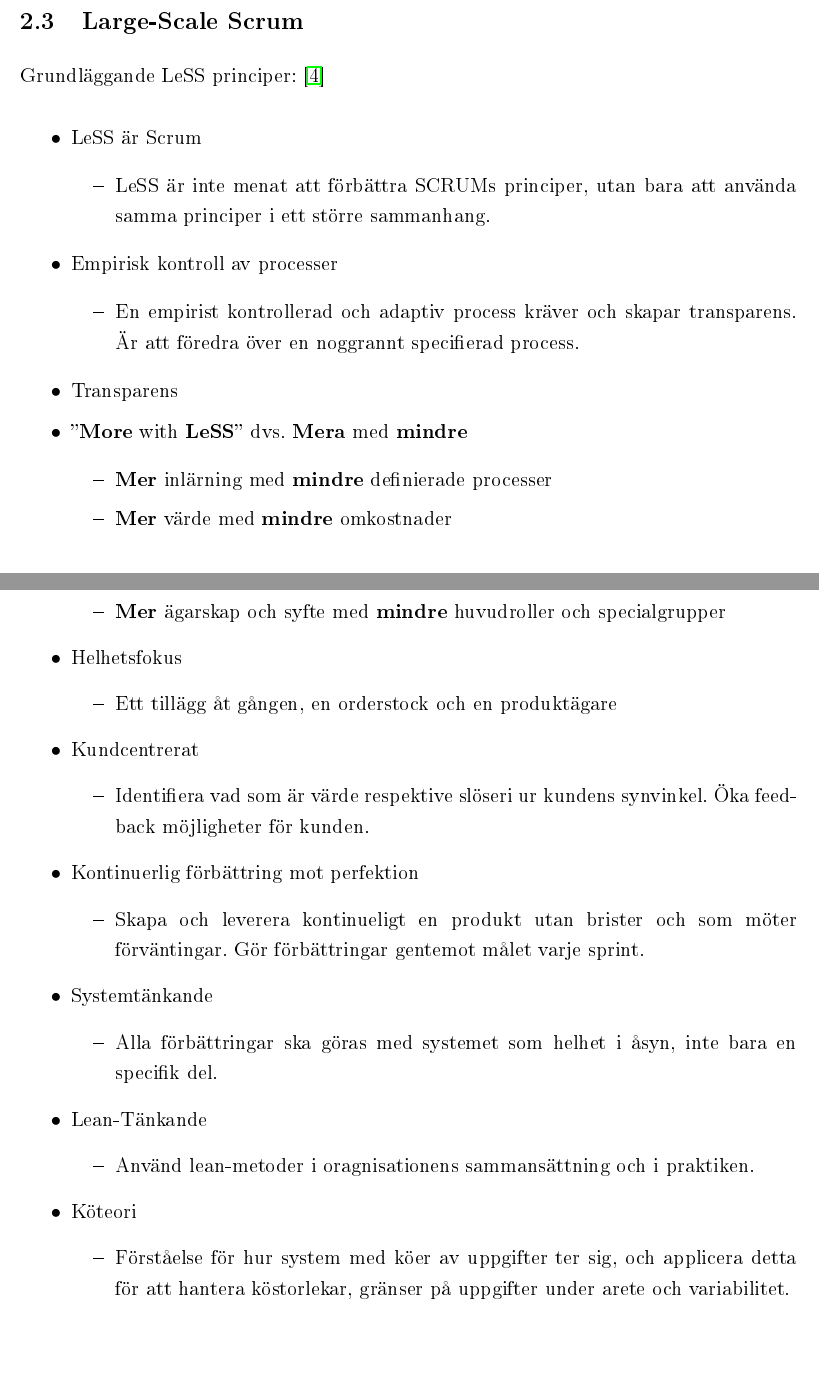
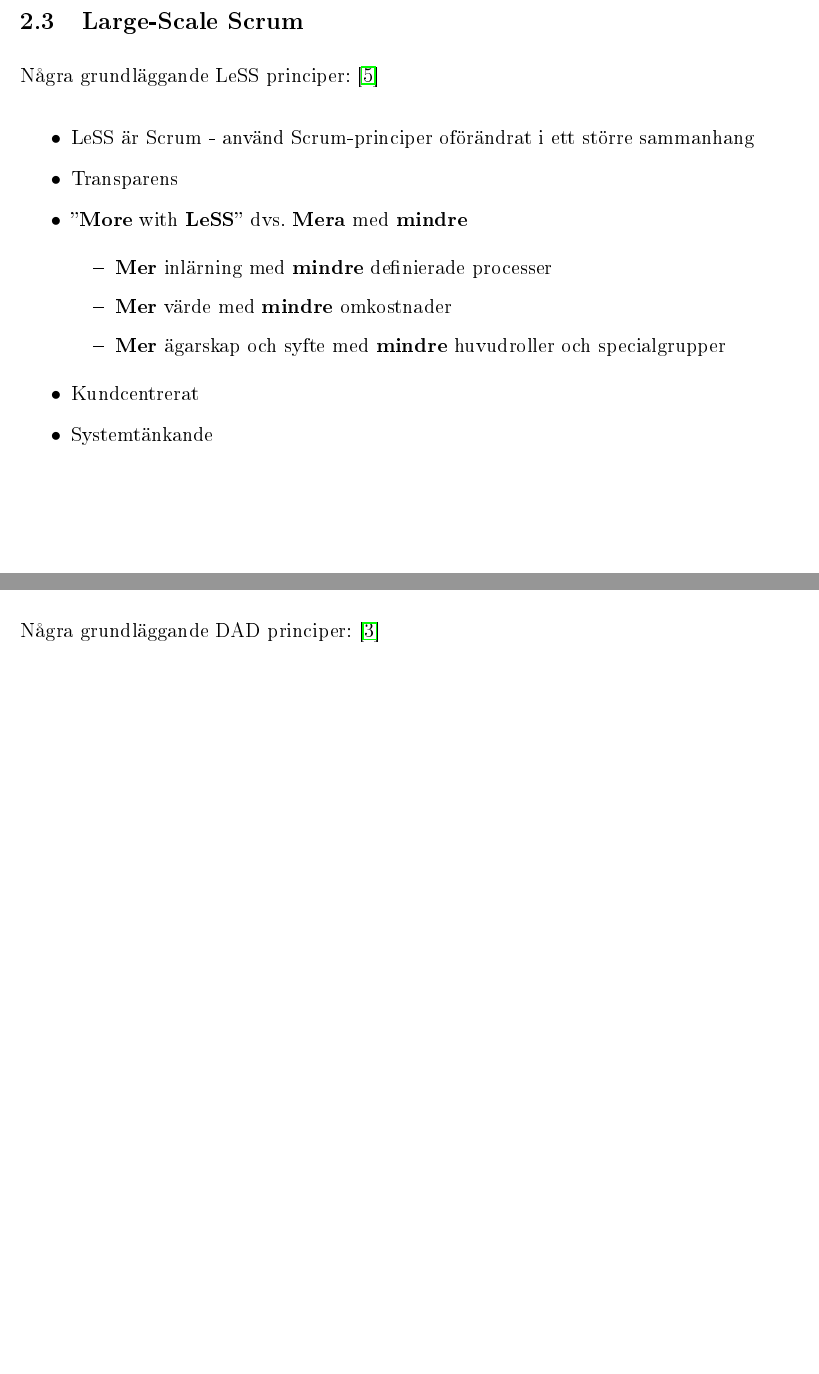
Before and after one commit to Jormzay/Kandi2, a LaTeX document (main.tex, which reads luku_sisalto.tex): two parts of pages 5 and 6 of 10, joined at a grey line, cut so that both start at the same text. The pictures show the PDF file main.pdf that the author committed with the source.

Commit message:
Some more stuff, more progress than is evident in the commit

```diff
--- a/luku_sisalto.tex
+++ b/luku_sisalto.tex
@@ -33,18 +33,13 @@
 	\subsection{Large-Scale Scrum}
 
 
-	Grundläggande LeSS principer: \cite{less_principles}
+
+
+	Några grundläggande LeSS principer: \cite{less_principles}
 
 	\begin{itemize}
 		\setlength{\itemsep}{1pt}
-		\item LeSS är Scrum
-			\begin{itemize}
-				\item LeSS är inte menat att förbättra SCRUMs principer, utan bara att använda samma principer i ett större sammanhang.
-			\end{itemize}
-		\item Empirisk kontroll av processer
-			\begin{itemize}
-				\item En empirist kontrollerad och adaptiv process kräver och skapar transparens. Är att föredra över en noggrannt specifierad process.
-			\end{itemize}
+		\item LeSS är Scrum - använd Scrum-principer oförändrat i ett större sammanhang
 		\item Transparens
 		\item ''\textbf{More} with \textbf{LeSS}'' dvs. \textbf{Mera} med \textbf{mindre}
 			\begin{itemize}
@@ -52,27 +47,5 @@
 				\item \textbf{Mer} värde med \textbf{mindre} omkostnader
 				\item \textbf{Mer} ägarskap och syfte med \textbf{mindre} huvudroller och specialgrupper
 			\end{itemize}
-		\item Helhetsfokus
-			\begin{itemize}
-				\item Ett tillägg åt gången, en orderstock och en produktägare
-			\end{itemize}
 		\item Kundcentrerat
-			\begin{itemize}
-				\item Identifiera vad som är värde respektive slöseri ur kundens synvinkel. Öka feed-back möjligheter för kunden.
-			\end{itemize}
-		\item Kontinuerlig förbättring mot perfektion
-			\begin{itemize}
-				\item Skapa och leverera kontinueligt en produkt utan brister och som möter förväntingar. Gör förbättringar gentemot målet varje sprint.
-			\end{itemize}
 		\item Systemtänkande
-			\begin{itemize}
-				\item Alla förbättringar ska göras med systemet som helhet i åsyn, inte bara en specifik del.
-			\end{itemize}
-		\item Lean-Tänkande
-			\begin{itemize}
-				\item Använd lean-metoder i oragnisationens sammansättning och i praktiken.
-			\end{itemize}
-		\item Köteori
-			\begin{itemize}
-				\item Förståelse för hur system med köer av uppgifter ter sig, och applicera detta för att hantera köstorlekar, gränser på uppgifter under arete och variabilitet.
-			\end{itemize}
@@ -96,8 +68,10 @@
 	\subsection{Disciplined Agile}
 
 
+	Några grundläggande DAD principer: \cite{dad_principles}
 
 	\newpage
+
 \section{Syfte, avgränsningar, material och metoder}
 
 
```
Also changed, not shown: main.bbl, main.pdf, luku_sisalto.tex (10 more changed lines), 4 other files.
